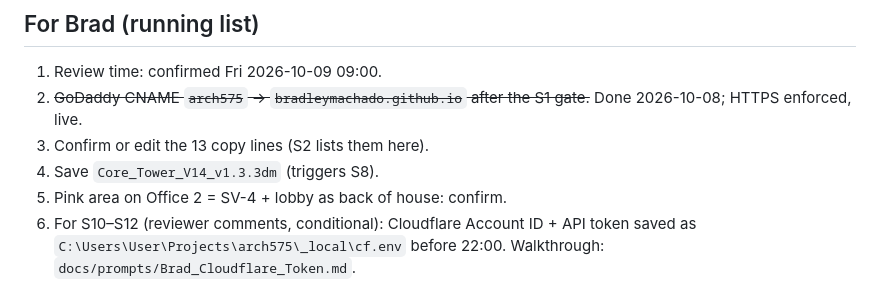
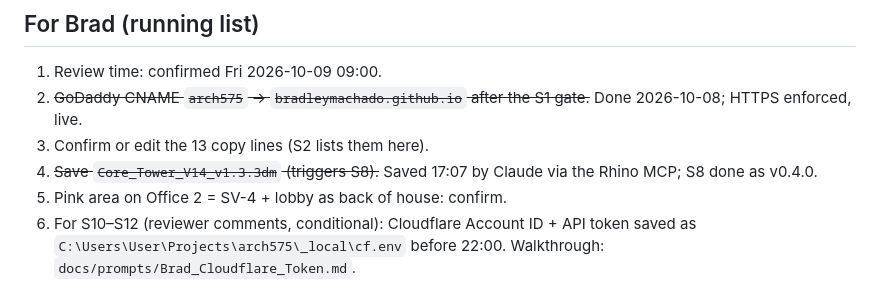
Before and after one commit to bradleymachado/arch575, a Markdown page: docs/Arch575Site_ProgressLog_v1.0.md, the part around one of its changes. Drawn GitHub-style.

Commit message:
docs: S8 log entry
Co-Authored-By: Claude Opus 5.5 <noreply@anthropic.com>
Claude-Session: https://claude.ai/code/session_01L8DLXtp4VdYbwwCUT28bxY

```diff
--- a/docs/Arch575Site_ProgressLog_v1.0.md
+++ b/docs/Arch575Site_ProgressLog_v1.0.md
@@ -18,7 +18,7 @@ For Brad: <open items, or "none">
 1. Review time: confirmed Fri 2026-10-09 09:00.
 2. ~~GoDaddy CNAME `arch575` → `bradleymachado.github.io` after the S1 gate.~~ Done 2026-10-08; HTTPS enforced, live.
 3. Confirm or edit the 13 copy lines (S2 lists them here).
-4. Save `Core_Tower_V14_v1.3.3dm` (triggers S8).
+4. ~~Save `Core_Tower_V14_v1.3.3dm` (triggers S8).~~ Saved 17:07 by Claude via the Rhino MCP; S8 done as v0.4.0.
 5. Pink area on Office 2 = SV-4 + lobby as back of house: confirm.
 6. For S10–S12 (reviewer comments, conditional): Cloudflare Account ID + API token saved as `C:\Users\User\Projects\arch575\_local\cf.env` before 22:00. Walkthrough: `docs/prompts/Brad_Cloudflare_Token.md`.
 7. Reviewer names: free text (default) unless you want a fixed list.
```
Also changed, not shown: other parts of docs/Arch575Site_ProgressLog_v1.0.md (+6 -0 lines).
